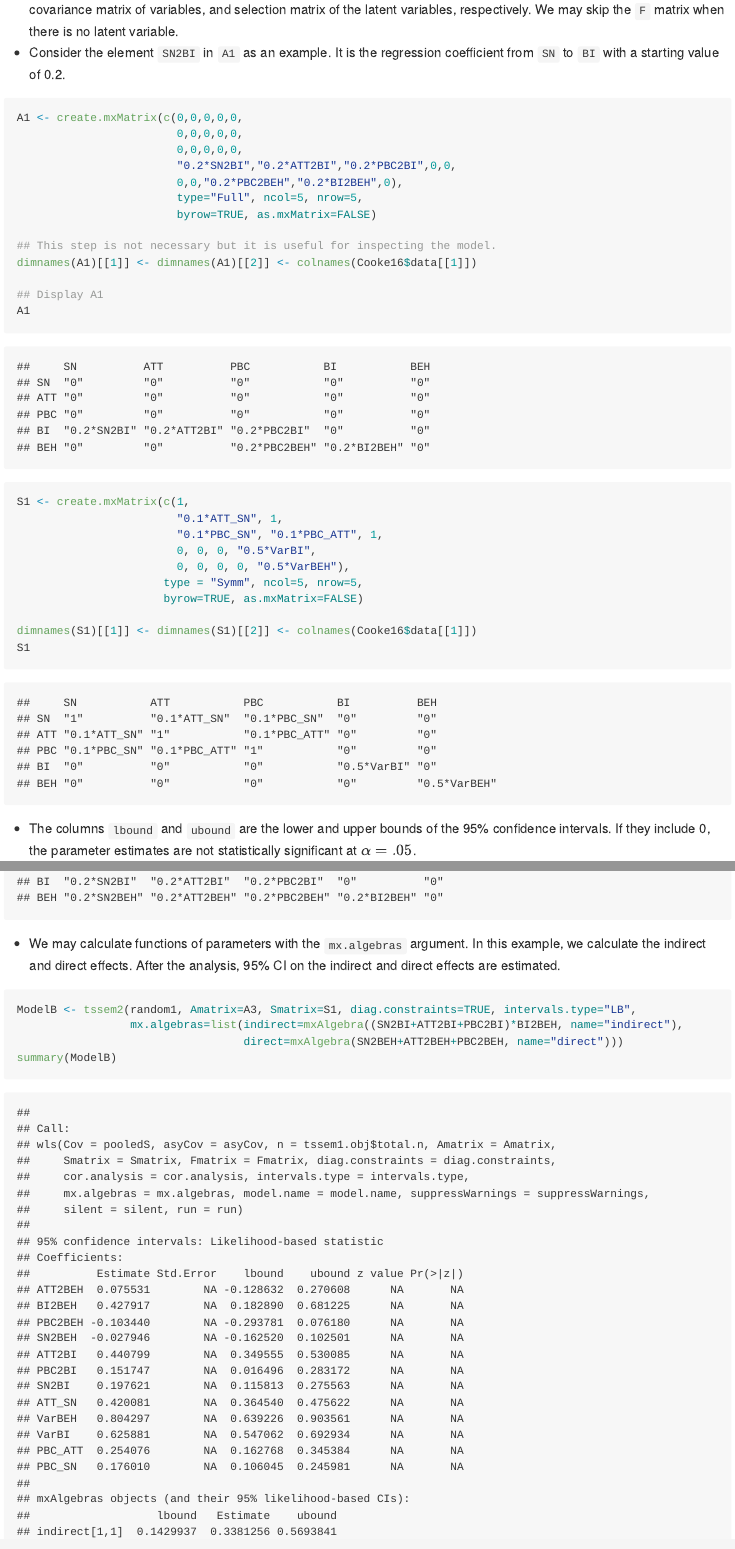
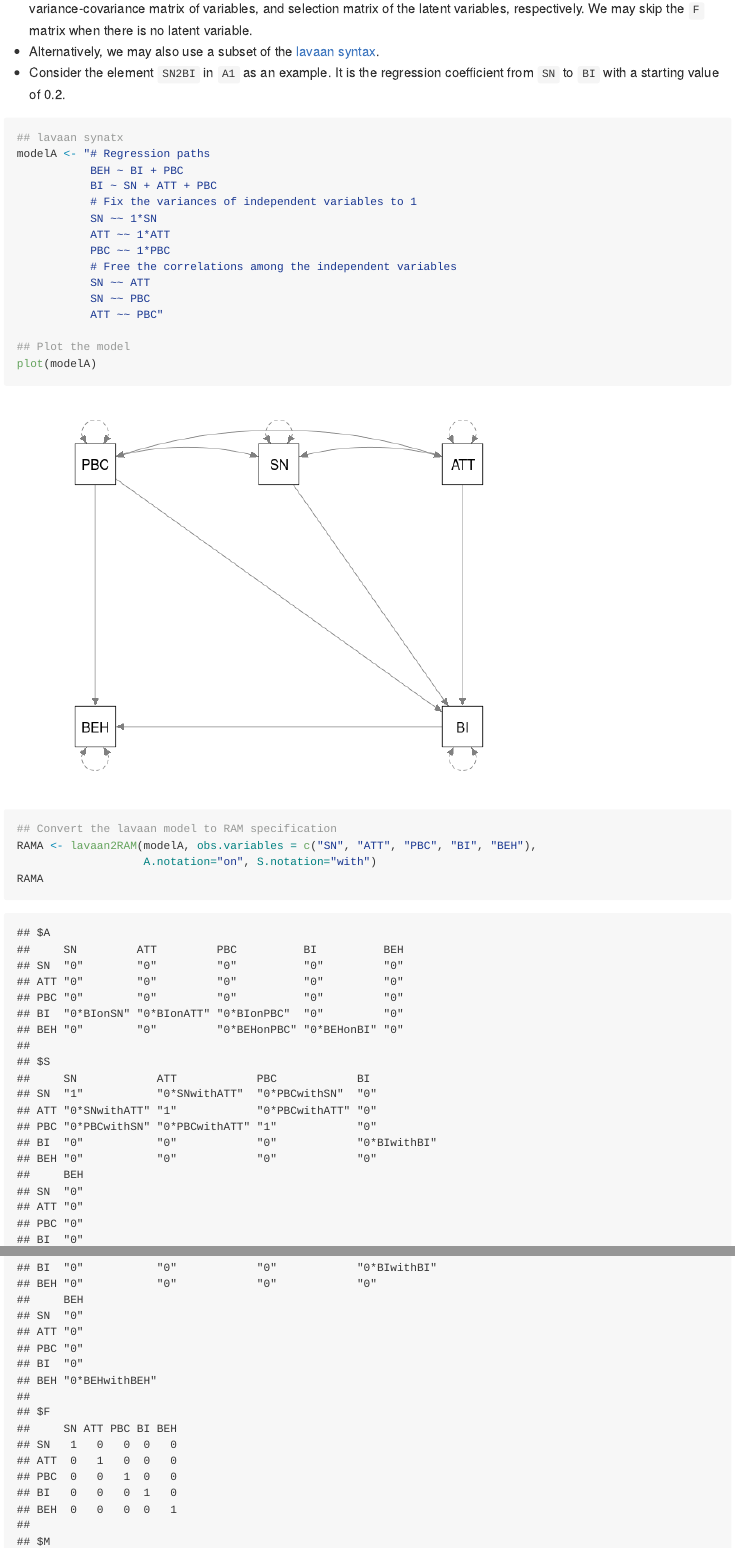
Before and after one commit to mikewlcheung/code-in-articles, an R Markdown document (Cheung and Hong 2017/TPB.Rmd): the page in a window 1100 px wide, from 5930 px down before the commit and from 5680 px down after it, so that both start at the same text, and a second part further down, joined at a grey line. The pictures show the output file Cheung and Hong 2017/TPB.md that the author committed with the source, drawn offline in the style of GitHub.

Commit message:
Updated Cheung and Hong (2017)

````diff
--- a/Cheung and Hong 2017/Cooke16.R
+++ /dev/null
@@ -1,142 +0,0 @@
-Cooke16 <-
-structure(list(data = structure(list(`Ajzen and Sheikh (2013)` = structure(c(1,
-0.27, 0.26, 0.51, NA, 0.27, 1, 0.4, 0.68, NA, 0.26, 0.4, 1, 0.48,
-NA, 0.51, 0.68, 0.48, 1, NA, NA, NA, NA, NA, NA), .Dim = c(5L,
-5L), .Dimnames = list(c("SN", "ATT", "PBC", "BI", "BEH"), c("SN",
-"ATT", "PBC", "BI", "BEH"))), `Armitage, Norman, and Conner (2002)` = structure(c(1,
-0.44, 0.24, 0.47, NA, 0.44, 1, 0.51, 0.61, NA, 0.24, 0.51, 1,
-0.53, NA, 0.47, 0.61, 0.53, 1, NA, NA, NA, NA, NA, NA), .Dim = c(5L,
-5L), .Dimnames = list(c("SN", "ATT", "PBC", "BI", "BEH"), c("SN",
-"ATT", "PBC", "BI", "BEH"))), `Conner, Warren, Close, and Sparks (1999a) 1` = structure(c(1,
-0.16, -0.13, 0.34, 0.17, 0.16, 1, -0.19, 0.39, 0.36, -0.13, -0.19,
-1, 0.44, -0.59, 0.34, 0.39, 0.44, 1, 0.48, 0.17, 0.36, -0.59,
-0.48, 1), .Dim = c(5L, 5L), .Dimnames = list(c("SN", "ATT", "PBC",
-"BI", "BEH"), c("SN", "ATT", "PBC", "BI", "BEH"))), `Conner, Warren, Close, and Sparks (1999a) 2` = structure(c(1,
-0.09, -0.13, 0.23, 0.03, 0.09, 1, -0.13, 0.39, 0.13, -0.13, -0.13,
-1, -0.35, -0.62, 0.23, 0.39, -0.35, 1, 0.35, 0.03, 0.13, -0.62,
-0.35, 1), .Dim = c(5L, 5L), .Dimnames = list(c("SN", "ATT", "PBC",
-"BI", "BEH"), c("SN", "ATT", "PBC", "BI", "BEH"))), `Conner, Warren, Close, and Sparks (1999a) 3` = structure(c(1,
-0.33, -0.31, 0.51, 0.29, 0.33, 1, 0.03, 0.48, 0.2, -0.31, 0.03,
-1, -0.24, -0.21, 0.51, 0.48, -0.24, 1, 0.35, 0.29, 0.2, -0.21,
-0.35, 1), .Dim = c(5L, 5L), .Dimnames = list(c("SN", "ATT", "PBC",
-"BI", "BEH"), c("SN", "ATT", "PBC", "BI", "BEH"))), `Conner, Warren, Close, and Sparks (1999b) 1` = structure(c(1,
-0.48, 0.37, 0.515, NA, 0.48, 1, 0.52, 0.52, NA, 0.37, 0.52, 1,
-0.4, NA, 0.515, 0.52, 0.4, 1, NA, NA, NA, NA, NA, NA), .Dim = c(5L,
-5L), .Dimnames = list(c("SN", "ATT", "PBC", "BI", "BEH"), c("SN",
-"ATT", "PBC", "BI", "BEH"))), `Conner, Warren, Close, and Sparks (1999b) 2` = structure(c(1,
-0.51, 0.445, 0.545, NA, 0.51, 1, 0.69, 0.62, NA, 0.445, 0.69,
-1, 0.48, NA, 0.545, 0.62, 0.48, 1, NA, NA, NA, NA, NA, NA), .Dim = c(5L,
-5L), .Dimnames = list(c("SN", "ATT", "PBC", "BI", "BEH"), c("SN",
-"ATT", "PBC", "BI", "BEH"))), `Conner, Warren, Close, and Sparks (1999c)` = structure(c(1,
-0.1725, 0.1375, 0.2025, -0.1425, 0.1725, 1, 0.23, 0.58, -0.2,
-0.1375, 0.23, 1, 0.34, -0.44, 0.2025, 0.58, 0.34, 1, -0.43, -0.1425,
--0.2, -0.44, -0.43, 1), .Dim = c(5L, 5L), .Dimnames = list(c("SN",
-"ATT", "PBC", "BI", "BEH"), c("SN", "ATT", "PBC", "BI", "BEH"
-))), `Cooke and French (2011a)` = structure(c(1, 0.5475, 0.43,
-0.49, 0.39, 0.5475, 1, 0.625, 0.775, 0.56, 0.43, 0.625, 1, 0.71,
-0.54, 0.49, 0.775, 0.71, 1, 0.7, 0.39, 0.56, 0.54, 0.7, 1), .Dim = c(5L,
-5L), .Dimnames = list(c("SN", "ATT", "PBC", "BI", "BEH"), c("SN",
-"ATT", "PBC", "BI", "BEH"))), `Cooke and French (2011b)` = structure(c(1,
-0.53, 0.25, 0.48, NA, 0.53, 1, 0.58, 0.67, NA, 0.25, 0.58, 1,
-0.64, NA, 0.48, 0.67, 0.64, 1, NA, NA, NA, NA, NA, NA), .Dim = c(5L,
-5L), .Dimnames = list(c("SN", "ATT", "PBC", "BI", "BEH"), c("SN",
-"ATT", "PBC", "BI", "BEH"))), `Cooke, Sniehotta and Schuez (2007)` = structure(c(1,
-0.66, 0.41, 0.47, 0.33, 0.66, 1, 0.56, 0.72, 0.43, 0.41, 0.56,
-1, 0.56, 0.29, 0.47, 0.72, 0.56, 1, 0.56, 0.33, 0.43, 0.29, 0.56,
-1), .Dim = c(5L, 5L), .Dimnames = list(c("SN", "ATT", "PBC",
-"BI", "BEH"), c("SN", "ATT", "PBC", "BI", "BEH"))), `Elliot and Ainsworth (2012) 1` = structure(c(1,
-0.64, 0.08, NA, NA, 0.64, 1, 0.05, NA, NA, 0.08, 0.05, 1, NA,
-NA, NA, NA, NA, NA, NA, NA, NA, NA, NA, NA), .Dim = c(5L, 5L), .Dimnames = list(
-    c("SN", "ATT", "PBC", "BI", "BEH"), c("SN", "ATT", "PBC",
-    "BI", "BEH"))), `Elliot and Ainsworth (2012) 2` = structure(c(1,
-0.48, 0.06, NA, NA, 0.48, 1, 0.05, NA, NA, 0.06, 0.05, 1, NA,
-NA, NA, NA, NA, NA, NA, NA, NA, NA, NA, NA), .Dim = c(5L, 5L), .Dimnames = list(
-    c("SN", "ATT", "PBC", "BI", "BEH"), c("SN", "ATT", "PBC",
-    "BI", "BEH"))), `Elliot and Ainsworth (2012) 3` = structure(c(1,
-0.65, 0.01, NA, NA, 0.65, 1, 0.03, NA, NA, 0.01, 0.03, 1, NA,
-NA, NA, NA, NA, NA, NA, NA, NA, NA, NA, NA), .Dim = c(5L, 5L), .Dimnames = list(
-    c("SN", "ATT", "PBC", "BI", "BEH"), c("SN", "ATT", "PBC",
-    "BI", "BEH"))), `Elliot and Ainsworth (2012) 4` = structure(c(1,
-0.54, 0.05, NA, NA, 0.54, 1, -0.12, NA, NA, 0.05, -0.12, 1, NA,
-NA, NA, NA, NA, NA, NA, NA, NA, NA, NA, NA), .Dim = c(5L, 5L), .Dimnames = list(
-    c("SN", "ATT", "PBC", "BI", "BEH"), c("SN", "ATT", "PBC",
-    "BI", "BEH"))), `Gagnon, et al. (2012)` = structure(c(1,
-0.44, 0.47, 0.45, -0.25, 0.44, 1, 0.5, 0.74, -0.33, 0.47, 0.5,
-1, 0.65, -0.36, 0.45, 0.74, 0.65, 1, -0.41, -0.25, -0.33, -0.36,
--0.41, 1), .Dim = c(5L, 5L), .Dimnames = list(c("SN", "ATT",
-"PBC", "BI", "BEH"), c("SN", "ATT", "PBC", "BI", "BEH"))), `Gardner, de Bruijn, and Lally (2012)` = structure(c(1,
-0.47, 0.24, 0.27, 0.24, 0.47, 1, 0.11, 0.33, 0.29, 0.24, 0.11,
-1, 0.19, 0.19, 0.27, 0.33, 0.19, 1, 0.93, 0.24, 0.29, 0.19, 0.93,
-1), .Dim = c(5L, 5L), .Dimnames = list(c("SN", "ATT", "PBC",
-"BI", "BEH"), c("SN", "ATT", "PBC", "BI", "BEH"))), `Glassman, et al. (2010a)` = structure(c(1,
-0.69, 0.66, 0.72, 0.58, 0.69, 1, 0.72, 0.75, 0.58, 0.66, 0.72,
-1, 0.74, 0.59, 0.72, 0.75, 0.74, 1, 0.69, 0.58, 0.58, 0.59, 0.69,
-1), .Dim = c(5L, 5L), .Dimnames = list(c("SN", "ATT", "PBC",
-"BI", "BEH"), c("SN", "ATT", "PBC", "BI", "BEH"))), `Glassman, et al. (2010b)` = structure(c(1,
-0.32, 0.27, 0.54, -0.14, 0.32, 1, 0.21, 0.36, -0.04, 0.27, 0.21,
-1, 0.51, 0.29, 0.54, 0.36, 0.51, 1, 0.21, -0.14, -0.04, 0.29,
-0.21, 1), .Dim = c(5L, 5L), .Dimnames = list(c("SN", "ATT", "PBC",
-"BI", "BEH"), c("SN", "ATT", "PBC", "BI", "BEH"))), `Glassman, et al. (2010c)` = structure(c(1,
-0.6, 0.12, 0.44, 0.21, 0.6, 1, 0.235, 0.82, 0.51, 0.12, 0.235,
-1, 0.33, 0.16, 0.44, 0.82, 0.33, 1, 0.59, 0.21, 0.51, 0.16, 0.59,
-1), .Dim = c(5L, 5L), .Dimnames = list(c("SN", "ATT", "PBC",
-"BI", "BEH"), c("SN", "ATT", "PBC", "BI", "BEH"))), `Glassman, et al. (2010d)` = structure(c(1,
-0.5, 0.075, 0.42, 0.21, 0.5, 1, 0.08, 0.74, 0.29, 0.075, 0.08,
-1, 0.14, 0.035, 0.42, 0.74, 0.14, 1, 0.4, 0.21, 0.29, 0.035,
-0.4, 1), .Dim = c(5L, 5L), .Dimnames = list(c("SN", "ATT", "PBC",
-"BI", "BEH"), c("SN", "ATT", "PBC", "BI", "BEH"))), `Hagger, et al. (2012)` = structure(c(1,
-0.53, 0.195, 0.43, 0.17, 0.53, 1, 0.27, 0.83, 0.36, 0.195, 0.27,
-1, 0.24, 0.15, 0.43, 0.83, 0.24, 1, 0.48, 0.17, 0.36, 0.15, 0.48,
-1), .Dim = c(5L, 5L), .Dimnames = list(c("SN", "ATT", "PBC",
-"BI", "BEH"), c("SN", "ATT", "PBC", "BI", "BEH"))), `Jamison and Myers (2008)` = structure(c(1,
-0.56, -0.26, 0.46, 0.2, 0.56, 1, -0.39, 0.84, 0.38, -0.26, -0.39,
-1, -0.34, -0.27, 0.46, 0.84, -0.34, 1, 0.5, 0.2, 0.38, -0.27,
-0.5, 1), .Dim = c(5L, 5L), .Dimnames = list(c("SN", "ATT", "PBC",
-"BI", "BEH"), c("SN", "ATT", "PBC", "BI", "BEH"))), `Johnston and White (2003)` = structure(c(1,
-0.407, 0.077, 0.436, 0.383, 0.407, 1, 0.312, 0.4, 0.408, 0.077,
-0.312, 1, 0.212, 0.195, 0.436, 0.4, 0.212, 1, 0.633, 0.383, 0.408,
-0.195, 0.633, 1), .Dim = c(5L, 5L), .Dimnames = list(c("SN",
-"ATT", "PBC", "BI", "BEH"), c("SN", "ATT", "PBC", "BI", "BEH"
-))), `Kim and Hong (2013)` = structure(c(1, 0.21, 0.32, 0.61,
-NA, 0.21, 1, 0.36, 0.48, NA, 0.32, 0.36, 1, 0.43, NA, 0.61, 0.48,
-0.43, 1, NA, NA, NA, NA, NA, NA), .Dim = c(5L, 5L), .Dimnames = list(
-    c("SN", "ATT", "PBC", "BI", "BEH"), c("SN", "ATT", "PBC",
-    "BI", "BEH"))), `Norman (2011) 1` = structure(c(1, 0.46,
-0.37, 0.45, NA, 0.46, 1, 0.31, 0.33, NA, 0.37, 0.31, 1, 0.36,
-NA, 0.45, 0.33, 0.36, 1, NA, NA, NA, NA, NA, NA), .Dim = c(5L,
-5L), .Dimnames = list(c("SN", "ATT", "PBC", "BI", "BEH"), c("SN",
-"ATT", "PBC", "BI", "BEH"))), `Norman (2011) 2` = structure(c(1,
-0.43, 0.28, 0.5, NA, 0.43, 1, 0.33, 0.4, NA, 0.28, 0.33, 1, 0.42,
-NA, 0.5, 0.4, 0.42, 1, NA, NA, NA, NA, NA, NA), .Dim = c(5L,
-5L), .Dimnames = list(c("SN", "ATT", "PBC", "BI", "BEH"), c("SN",
-"ATT", "PBC", "BI", "BEH"))), `Norman (2011) 3` = structure(c(1,
-0.44, 0.07, 0.44, NA, 0.44, 1, 0.1, 0.3, NA, 0.07, 0.1, 1, 0.34,
-NA, 0.44, 0.3, 0.34, 1, NA, NA, NA, NA, NA, NA), .Dim = c(5L,
-5L), .Dimnames = list(c("SN", "ATT", "PBC", "BI", "BEH"), c("SN",
-"ATT", "PBC", "BI", "BEH"))), `Norman (2011) 4` = structure(c(1,
-0.44, 0.15, 0.48, NA, 0.44, 1, 0.15, 0.33, NA, 0.15, 0.15, 1,
-0.46, NA, 0.48, 0.33, 0.46, 1, NA, NA, NA, NA, NA, NA), .Dim = c(5L,
-5L), .Dimnames = list(c("SN", "ATT", "PBC", "BI", "BEH"), c("SN",
-"ATT", "PBC", "BI", "BEH"))), `Norman, Armitage, and Quigley (2007) 1` = structure(c(1,
-0.014, -0.047, 0.014, 0.028, 0.014, 1, -0.065, 0.515, 0.296,
--0.047, -0.065, 1, -0.448, -0.415, 0.014, 0.515, -0.448, 1, 0.527,
-0.028, 0.296, -0.415, 0.527, 1), .Dim = c(5L, 5L), .Dimnames = list(
-    c("SN", "ATT", "PBC", "BI", "BEH"), c("SN", "ATT", "PBC",
-    "BI", "BEH"))), `Norman, Armitage, and Quigley (2007) 2` = structure(c(1,
--0.052, -0.063, -0.131, -0.029, -0.052, 1, -0.317, 0.581, 0.427,
--0.063, -0.317, 1, -0.462, -0.369, -0.131, 0.581, -0.462, 1,
-0.549, -0.029, 0.427, -0.369, 0.549, 1), .Dim = c(5L, 5L), .Dimnames = list(
-    c("SN", "ATT", "PBC", "BI", "BEH"), c("SN", "ATT", "PBC",
-    "BI", "BEH"))), `Norman and Conner (2006)` = structure(c(1,
-0.24, 0.115, 0.27, -0.01, 0.24, 1, 0.245, 0.81, 0.53, 0.115,
-0.245, 1, 0.36, 0.25, 0.27, 0.81, 0.36, 1, 0.52, -0.01, 0.53,
-0.25, 0.52, 1), .Dim = c(5L, 5L), .Dimnames = list(c("SN", "ATT",
-"PBC", "BI", "BEH"), c("SN", "ATT", "PBC", "BI", "BEH"))), `Norman, Conner, and Stride (2012) 1` = structure(c(1,
-0.32, 0.24, 0.34, 0.23, 0.32, 1, 0.53, 0.35, 0.28, 0.24, 0.53,
-1, 0.44, 0.45, 0.34, 0.35, 0.44, 1, 0.6, 0.23, 0.28, 0.45, 0.6,
-1), .Dim = c(5L, 5L), .Dimnames = list(c("SN", "ATT", "PBC",
-"BI", "BEH"), c("SN", "ATT", "PBC", "BI", "BEH"))), `Norman, Conner, and Stride (2012) 2` = structure(c(1,
-0.3, 0.28, 0.23, 0.33, 0.3, 1, 0.57, 0.45, 0.36, 0.28, 0.57,
-1, 0.53, 0.26, 0.23, 0.45, 0.53, 1, 0.56, 0.33, 0.36, 0.26, 0.56,
-1), .Dim = c(5L, 5L), .Dimnames = list(c("SN", "ATT", "PBC",
-"BI", "BEH"), c("SN", "ATT", "PBC", "BI", "BEH")))), .Names = c("Ajzen and Sheikh (2013)",
@@ -160 +0,0 @@ NA, 0.44, 0.3, 0.34, 1, NA, NA, NA, NA, NA, NA), .Dim = c(5L,
-"n"))
--- a/Cheung and Hong 2017/TPB.Rmd
+++ b/Cheung and Hong 2017/TPB.Rmd
@@ -60,33 +56,30 @@ vec2symMat(coef(random1, select="fixed"), diag = FALSE)
 ```
 
 # Stage 2 analysis: original model (Model A)
-* The models are specified in the [RAM formulation](http://openmx.psyc.virginia.edu/docs/OpenMx/latest/Examples_Matrix.html). Matrices `A`, `S` and `F` represent the regression coefficients, variance-covariance matrix of variables, and selection matrix of the latent variables, respectively. We may skip the `F` matrix when there is no latent variable.
+* The models can specified in the [RAM formulation](http://openmx.psyc.virginia.edu/docs/OpenMx/latest/Examples_Matrix.html). Matrices `A`, `S` and `F` represent the regression coefficients, variance-covariance matrix of variables, and selection matrix of the latent variables, respectively. We may skip the `F` matrix when there is no latent variable.
+* Alternatively, we may also use a subset of the [lavaan syntax](http://lavaan.ugent.be/tutorial/syntax1.html).
 * Consider the element `SN2BI` in `A1` as an example. It is the regression coefficient from `SN` to `BI` with a starting value of 0.2.
 ```{r, message=FALSE}
-A1 <- create.mxMatrix(c(0,0,0,0,0,
-                        0,0,0,0,0,
-                        0,0,0,0,0,
-                        "0.2*SN2BI","0.2*ATT2BI","0.2*PBC2BI",0,0,
-                        0,0,"0.2*PBC2BEH","0.2*BI2BEH",0),
-                        type="Full", ncol=5, nrow=5,
-                        byrow=TRUE, as.mxMatrix=FALSE)
+## lavaan synatx
+modelA <- "# Regression paths
+           BEH ~ BI + PBC
+           BI ~ SN + ATT + PBC
+           # Fix the variances of independent variables to 1
+           SN ~~ 1*SN
+           ATT ~~ 1*ATT
+           PBC ~~ 1*PBC
+           # Free the correlations among the independent variables
+           SN ~~ ATT
+           SN ~~ PBC
+           ATT ~~ PBC"
 
-## This step is not necessary but it is useful for inspecting the model.
-dimnames(A1)[[1]] <- dimnames(A1)[[2]] <- colnames(Cooke16$data[[1]])
+## Plot the model
+plot(modelA)
 
-## Display A1
-A1
-
-S1 <- create.mxMatrix(c(1,
-                        "0.1*ATT_SN", 1,
-                        "0.1*PBC_SN", "0.1*PBC_ATT", 1,
-                        0, 0, 0, "0.5*VarBI",
-                        0, 0, 0, 0, "0.5*VarBEH"),
-                      type = "Symm", ncol=5, nrow=5,
-                      byrow=TRUE, as.mxMatrix=FALSE)
-
-dimnames(S1)[[1]] <- dimnames(S1)[[2]] <- colnames(Cooke16$data[[1]])
-S1
+## Convert the lavaan model to RAM specification
+RAMA <- lavaan2RAM(modelA, obs.variables = c("SN", "ATT", "PBC", "BI", "BEH"),
+                   A.notation="on", S.notation="with")
+RAMA
 ```
 
 * The columns `lbound` and `ubound` are the lower and upper bounds of the 95% confidence intervals. If they include 0, the parameter estimates are not statistically significant at $\alpha=.05$.
@@ -151,6 +149,3 @@ A3
 
 * We may calculate functions of parameters with the `mx.algebras` argument. In this example, we calculate the indirect and direct effects. After the analysis, 95% CI on the indirect and direct effects are estimated.
 ```{r, warning=FALSE}
-ModelB <- tssem2(random1, Amatrix=A3, Smatrix=S1, diag.constraints=TRUE, intervals.type="LB",
-                 mx.algebras=list(indirect=mxAlgebra((SN2BI+ATT2BI+PBC2BI)*BI2BEH, name="indirect"),
-                                  direct=mxAlgebra(SN2BEH+ATT2BEH+PBC2BEH, name="direct")))
````
Also changed, not shown: Cheung and Hong 2017/TPB.html, Cheung and Hong 2017/TPB.md, Cheung and Hong 2017/TPB_files/figure-html/unnamed-chunk-3-1.png (added), Cheung and Hong 2017/TPB_files/figure-html/unnamed-chunk-5-1.png, Cheung and Hong 2017/TPB_files/figure-html/unnamed-chunk-6-1.png, Cheung and Hong 2017/TPB_files/figure-html/unnamed-chunk-6-2.png (added), Cheung and Hong 2017/TPB_files/figure-html/unnamed-chunk-7-1.png (added), Cheung and Hong 2017/TPB_files/figure-html/unnamed-chunk-8-1.png, Cheung and Hong 2017/Cooke16.R (17 more changed lines), Cheung and Hong 2017/TPB.Rmd (85 more changed lines).
